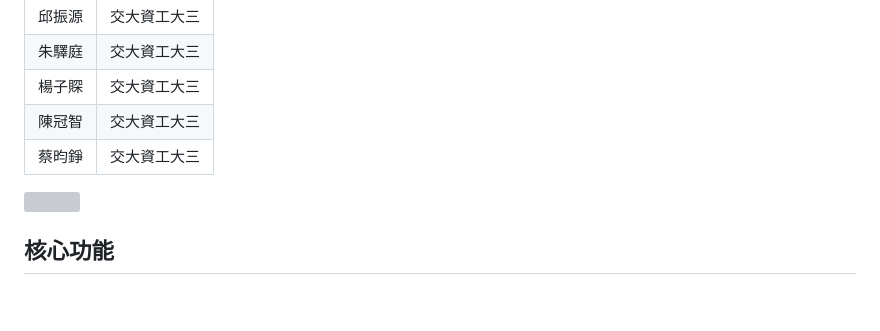
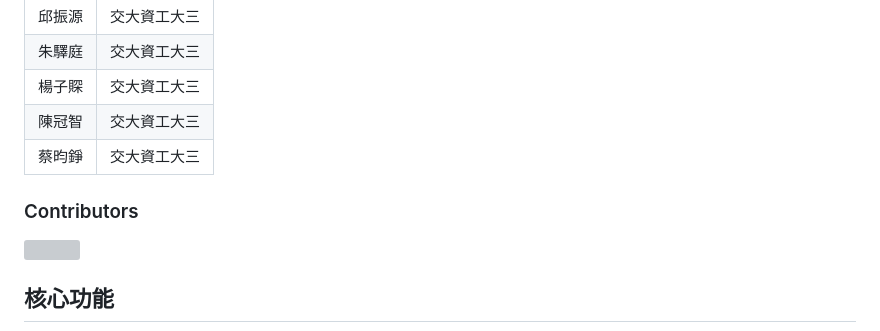
Before and after one commit to ChuEating1005/2024-LINE-FRESH, a Markdown page: README.md, the part around the change. Drawn GitHub-style; blank space fills up the shorter version; grey boxes are pictures that could not be loaded.

Commit message:
Update README.md: add contributors

```diff
--- a/README.md
+++ b/README.md
@@ -33,7 +33,7 @@
 | 楊子賝 | 交大資工大三 |
 | 陳冠智 | 交大資工大三 |
 | 蔡昀錚 | 交大資工大三 |
-
+### Contributors
 <a href="https://github.com/ChuEating1005/LINE-FRESH-2024/graphs/contributors">
   <img src="https://contrib.rocks/image?repo=ChuEating1005/LINE-FRESH-2024">
 </a>
```
